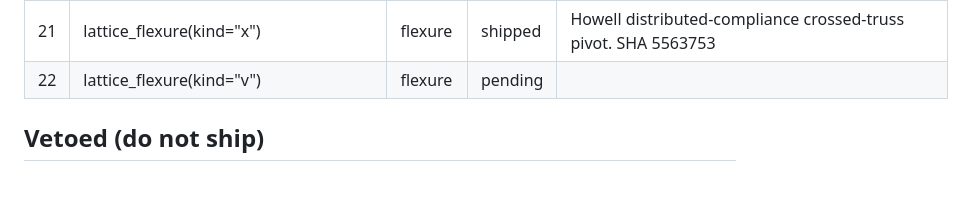
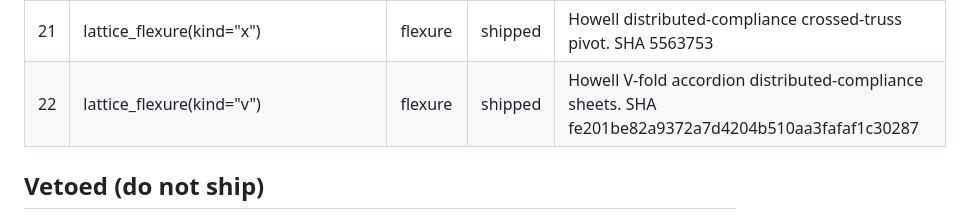
Before and after one commit to m-esm/mechlib, a Markdown page: scripts/overnight/pattern-lattice-kerf-backlog.md, the part around the change. GitHub-like rendering; blank space fills up the shorter version.

Commit message:
backlog: mark lattice_flexure kind=v shipped

```diff
--- a/scripts/overnight/pattern-lattice-kerf-backlog.md
+++ b/scripts/overnight/pattern-lattice-kerf-backlog.md
@@ -43,7 +43,7 @@ that fail this and CI fails on anything above 0.
 | 19 | gyroid_lattice | tpms | shipped | TPMS gyroid sheet; wall>=1.2 cell>=8. SHA cf1b37fdb8caddf5bf3eff30d32ed34e6d4e95e5 |
 | 20 | honeycomb_core | 2.5d | shipped | SHA b08ccb9 tall open-cell hex-tube sandwich core, single-wall rim + optional bond skins; != honeycomb_panel sheet |
 | 21 | lattice_flexure(kind="x") | flexure | shipped | Howell distributed-compliance crossed-truss pivot. SHA 5563753 |
-| 22 | lattice_flexure(kind="v") | flexure | pending | |
+| 22 | lattice_flexure(kind="v") | flexure | shipped | Howell V-fold accordion distributed-compliance sheets. SHA fe201be82a9372a7d4204b510aa3fafaf1c30287 |
 
 ## Vetoed (do not ship)
 
```
